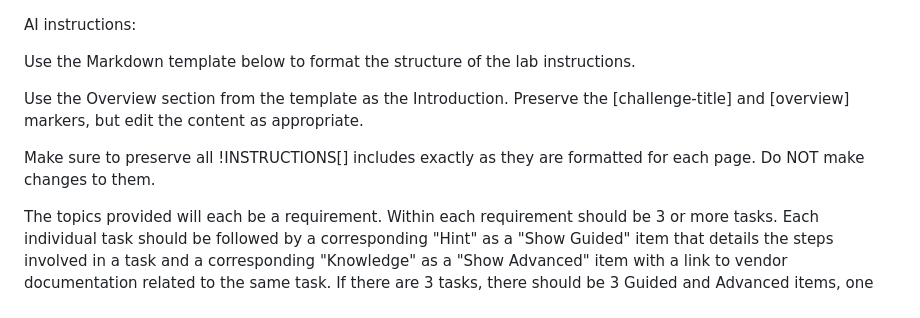
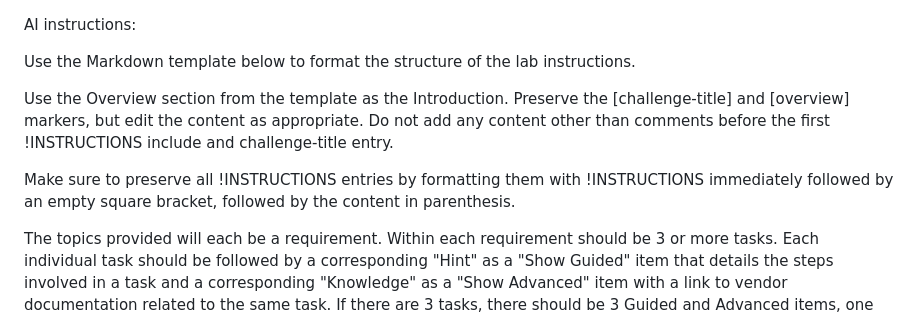
Before and after one commit to LODSContent/ChallengeLabs_Resources, a Markdown page: Templates/CLabs-Template-2025-10-14.md, the part around the change. GitHub-like rendering.

```diff
--- a/Templates/CLabs-Template-2025-10-14.md
+++ b/Templates/CLabs-Template-2025-10-14.md
@@ -3,9 +3,9 @@ AI instructions:
 
 Use the Markdown template below to format the structure of the lab instructions.
 
-Use the Overview section from the template as the Introduction. Preserve the [challenge-title] and [overview] markers, but edit the content as appropriate.
+Use the Overview section from the template as the Introduction. Preserve the [challenge-title] and [overview] markers, but edit the content as appropriate. Do not add any content other than comments before the first !INSTRUCTIONS include and challenge-title entry.
 
-Make sure to preserve all !INSTRUCTIONS[] includes exactly as they are formatted for each page. Do NOT make changes to them.
+Make sure to preserve all !INSTRUCTIONS entries by formatting them with !INSTRUCTIONS immediately followed by an empty square bracket, followed by the content in parenthesis.
 
 The topics provided will each be a requirement. Within each requirement should be 3 or more tasks. Each individual task should be followed by a corresponding "Hint" as a "Show Guided" item that details the steps involved in a task and a corresponding "Knowledge" as a "Show Advanced" item with a link to vendor documentation related to the same task. If there are 3 tasks, there should be 3 Guided and Advanced items, one beneath each task. Do not label the Tasks as Tasks.
 
```
